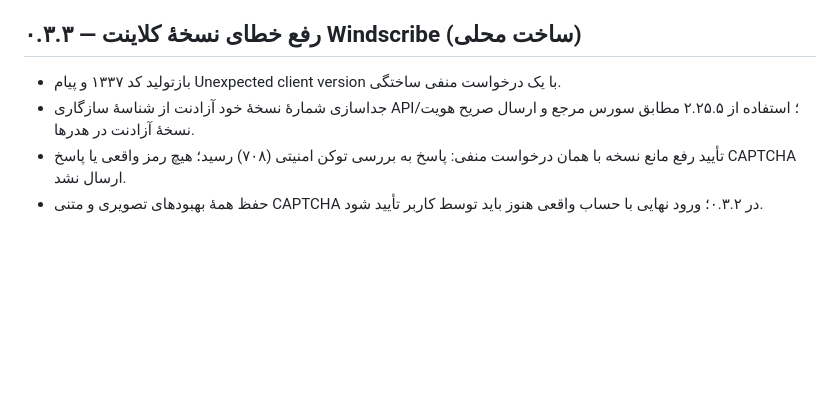
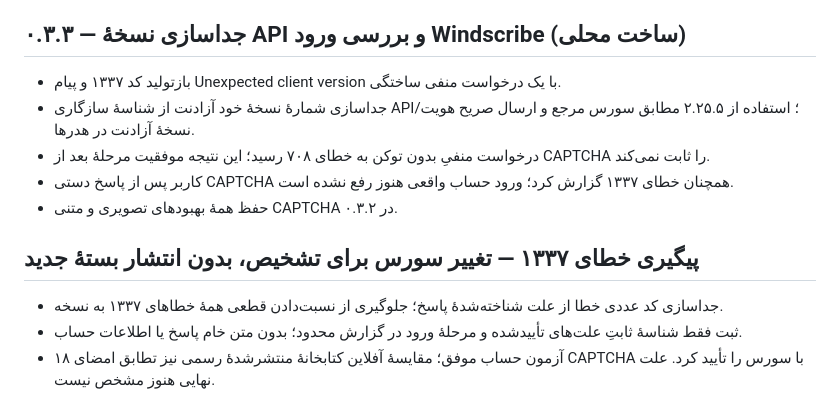
Before and after one commit to sohaibbasharat1384/AzadNet, a Markdown page: CHANGELOG.fa.md, the part around the change. GitHub-like rendering; blank space fills up the shorter version.

```diff
--- a/CHANGELOG.fa.md
+++ b/CHANGELOG.fa.md
@@ -82,9 +82,16 @@
 - حفظ کد عددی خطاهای ناشناخته و وضعیت HTTP در گزارش محدود حساب؛ حذف اطلاعات حساب، توکن‌ها، محتوای CAPTCHA و متن خام پاسخ از گزارش‌ها.
 - آزمون ابعاد/نوع PNG، مختصات و قالب مسیر حرکت، تعویض حالت CAPTCHA، صفحه‌کلید و پنجرهٔ کوچک با تصاویر کاملاً ساختگی.
 
-## ۰.۳.۳ — رفع خطای نسخهٔ کلاینت Windscribe (ساخت محلی)
+## ۰.۳.۳ — جداسازی نسخهٔ API و بررسی ورود Windscribe (ساخت محلی)
 
 - بازتولید کد ۱۳۳۷ و پیام Unexpected client version با یک درخواست منفی ساختگی.
 - جداسازی شمارهٔ نسخهٔ خود آزادنت از شناسهٔ سازگاری API؛ استفاده از ۲.۲۵.۵ مطابق سورس مرجع و ارسال صریح هویت/نسخهٔ آزادنت در هدرها.
-- تأیید رفع مانع نسخه با همان درخواست منفی: پاسخ به بررسی توکن امنیتی (۷۰۸) رسید؛ هیچ رمز واقعی یا پاسخ CAPTCHA ارسال نشد.
-- حفظ همهٔ بهبودهای تصویری و متنی CAPTCHA در ۰.۳.۲؛ ورود نهایی با حساب واقعی هنوز باید توسط کاربر تأیید شود.
+- درخواست منفیِ بدون توکن به خطای ۷۰۸ رسید؛ این نتیجه موفقیت مرحلهٔ بعد از CAPTCHA را ثابت نمی‌کند.
+- کاربر پس از پاسخ دستی CAPTCHA همچنان خطای ۱۳۳۷ گزارش کرد؛ ورود حساب واقعی هنوز رفع نشده است.
+- حفظ همهٔ بهبودهای تصویری و متنی CAPTCHA در ۰.۳.۲.
+
+## پیگیری خطای ۱۳۳۷ — تغییر سورس برای تشخیص، بدون انتشار بستهٔ جدید
+
+- جداسازی کد عددی خطا از علت شناخته‌شدهٔ پاسخ؛ جلوگیری از نسبت‌دادن قطعی همهٔ خطاهای ۱۳۳۷ به نسخه.
+- ثبت فقط شناسهٔ ثابتِ علت‌های تأییدشده و مرحلهٔ ورود در گزارش محدود؛ بدون متن خام پاسخ یا اطلاعات حساب.
+- ۱۸ آزمون حساب موفق؛ مقایسهٔ آفلاین کتابخانهٔ منتشرشدهٔ رسمی نیز تطابق امضای CAPTCHA با سورس را تأیید کرد. علت نهایی هنوز مشخص نیست.
```
Also changed, not shown: README.fa.md (+7 -7 lines), README.md (+8 -9 lines).
